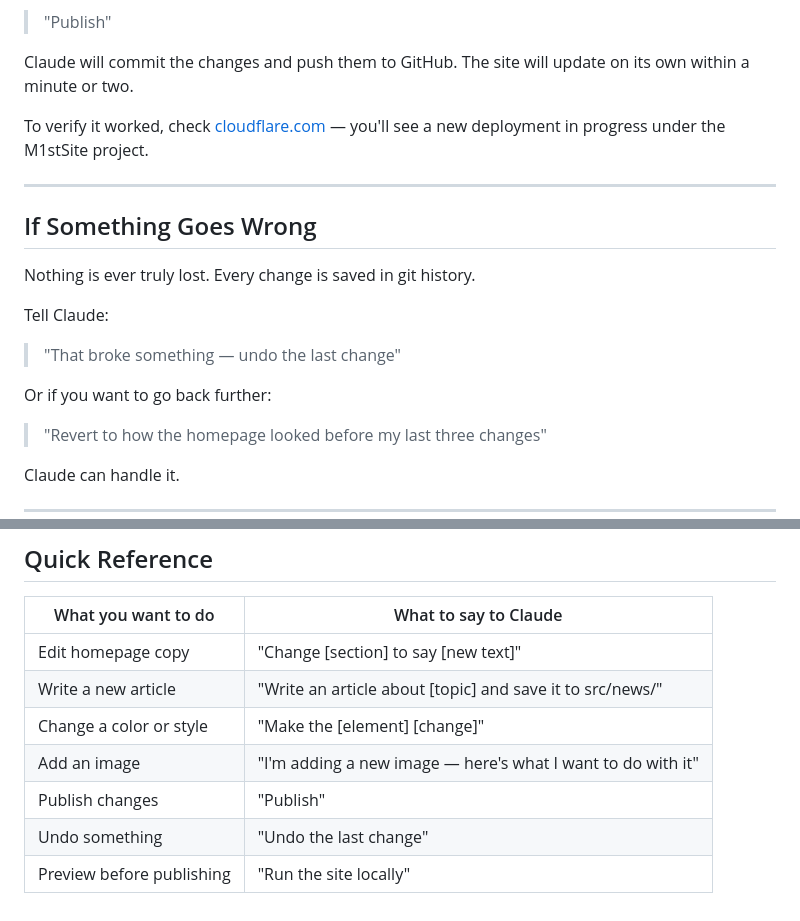
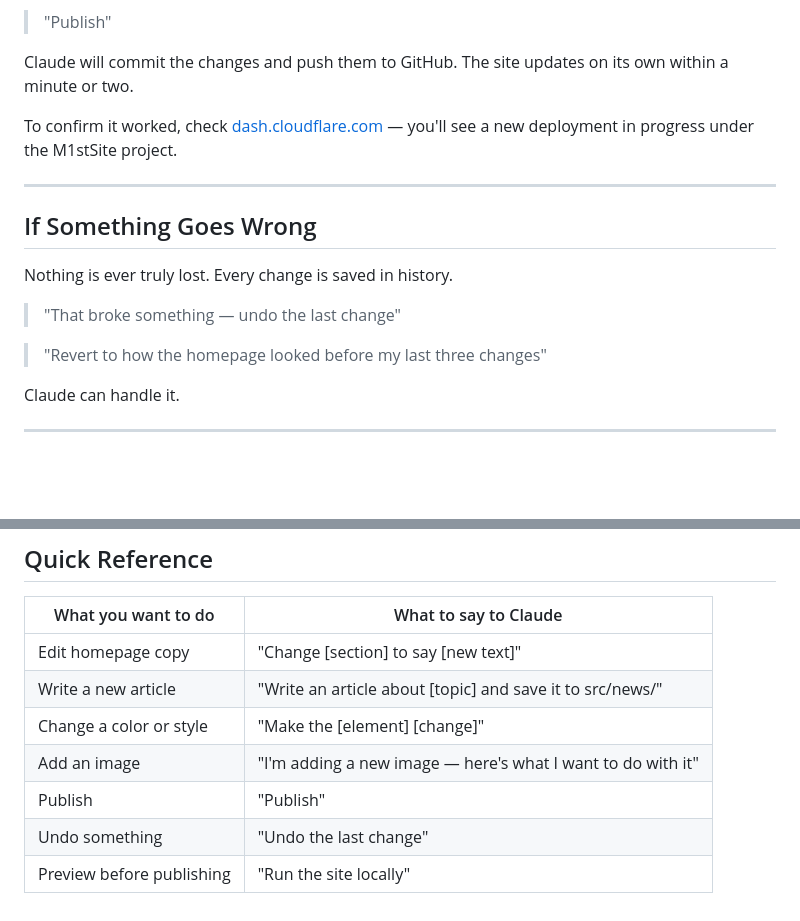
Before and after one commit to jaronstein/M1stSite, a Markdown page: GETTING-STARTED.md, 2 parts joined by grey strips. Rendered like a GitHub page; blank space fills up the shorter version.

```diff
--- a/GETTING-STARTED.md
+++ b/GETTING-STARTED.md
@@ -65,20 +75,18 @@ When you're happy with the changes, just tell Claude:
 
 > "Publish"
 
-Claude will commit the changes and push them to GitHub. The site will update on its own within a minute or two.
+Claude will commit the changes and push them to GitHub. The site updates on its own within a minute or two.
 
-To verify it worked, check [cloudflare.com](https://dash.cloudflare.com) — you'll see a new deployment in progress under the M1stSite project.
+To confirm it worked, check [dash.cloudflare.com](https://dash.cloudflare.com) — you'll see a new deployment in progress under the M1stSite project.
 
 ---
 
 ## If Something Goes Wrong
 
-Nothing is ever truly lost. Every change is saved in git history.
+Nothing is ever truly lost. Every change is saved in history.
 
-Tell Claude:
 > "That broke something — undo the last change"
 
-Or if you want to go back further:
 > "Revert to how the homepage looked before my last three changes"
 
 Claude can handle it.
@@ -93,6 +101,6 @@ Claude can handle it.
 | Write a new article | "Write an article about [topic] and save it to src/news/" |
 | Change a color or style | "Make the [element] [change]" |
 | Add an image | "I'm adding a new image — here's what I want to do with it" |
-| Publish changes | "Publish" |
+| Publish | "Publish" |
 | Undo something | "Undo the last change" |
 | Preview before publishing | "Run the site locally" |
```
Also changed, not shown: other parts of GETTING-STARTED.md (+37 -27 lines).
